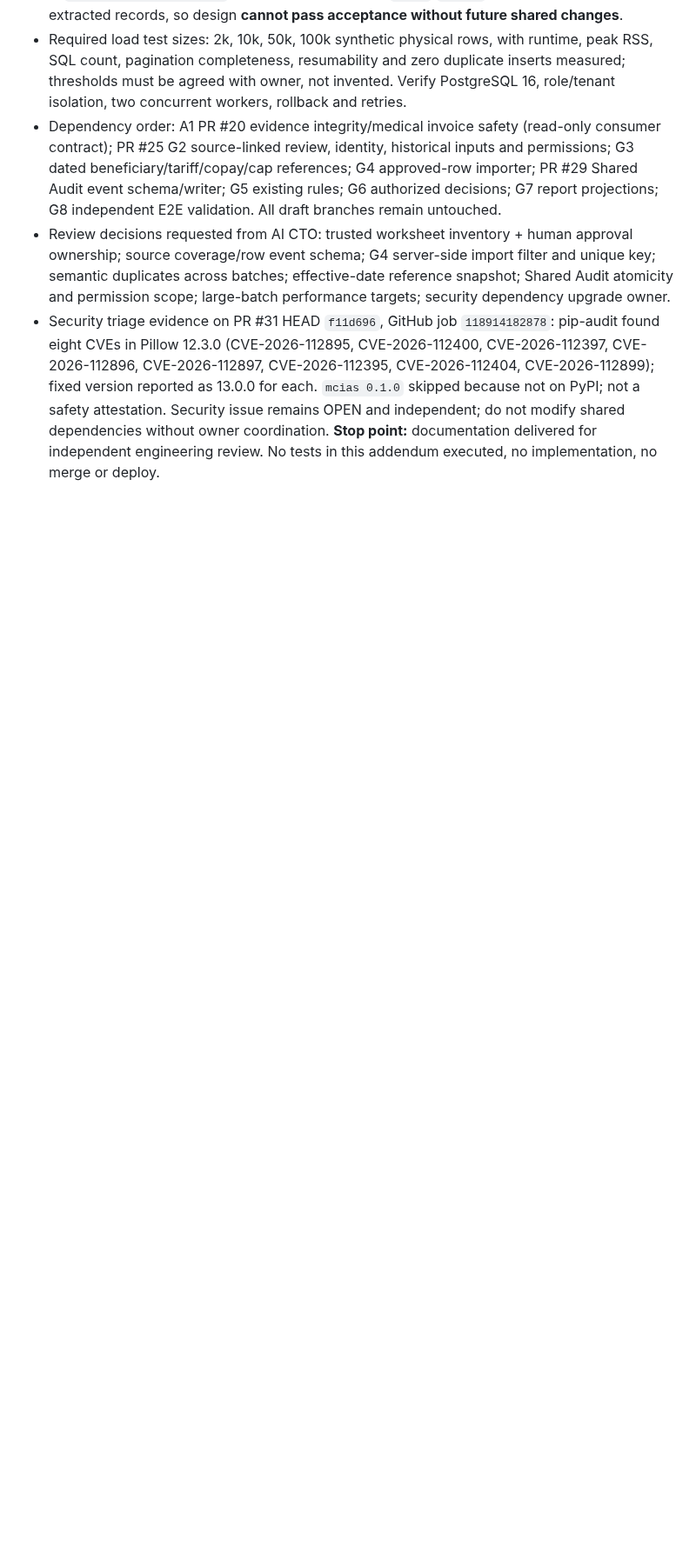
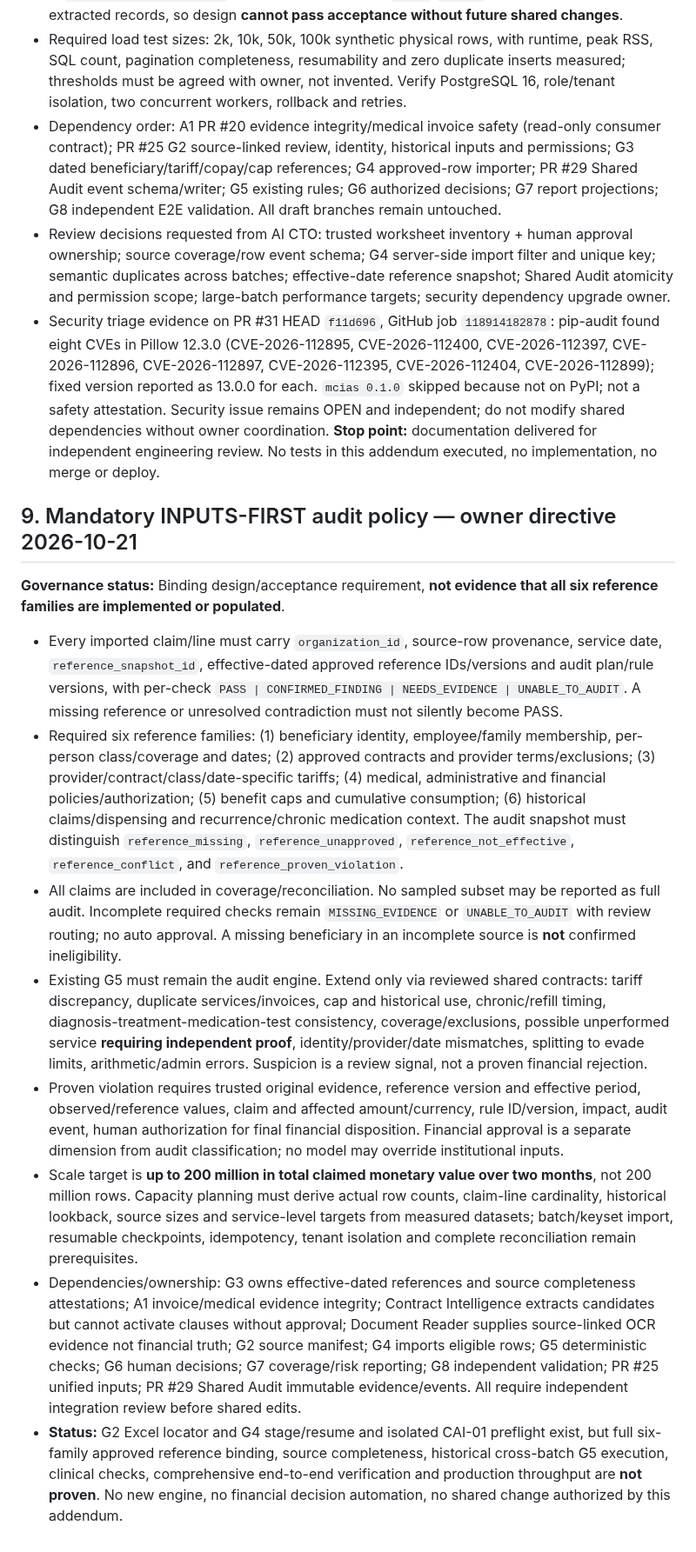
Before and after one commit to overurdream-collab/test2, a Markdown page: docs/CAI01_EXCEL_TO_G4_SOURCE_CONTRACT_AR.md, the part around the change. Shown at 87% size. Drawn GitHub-style; blank space fills up the shorter version.

Commit message:
docs(cai-01): align source contract with mandatory inputs-first policy
DG-001 HANDOFF-20261021-006; no shared implementation.

```diff
--- a/docs/CAI01_EXCEL_TO_G4_SOURCE_CONTRACT_AR.md
+++ b/docs/CAI01_EXCEL_TO_G4_SOURCE_CONTRACT_AR.md
@@ -118,3 +118,14 @@ All shared paths above require AI CTO approval before editing; **no shared code
 - Review decisions requested from AI CTO: trusted worksheet inventory + human approval ownership; source coverage/row event schema; G4 server-side import filter and unique key; semantic duplicates across batches; effective-date reference snapshot; Shared Audit atomicity and permission scope; large-batch performance targets; security dependency upgrade owner.
 - Security triage evidence on PR #31 HEAD `f11d696`, GitHub job `118914182878`: pip-audit found eight CVEs in Pillow 12.3.0 (CVE-2026-112895, CVE-2026-112400, CVE-2026-112397, CVE-2026-112896, CVE-2026-112897, CVE-2026-112395, CVE-2026-112404, CVE-2026-112899); fixed version reported as 13.0.0 for each. `mcias 0.1.0` skipped because not on PyPI; not a safety attestation. Security issue remains OPEN and independent; do not modify shared dependencies without owner coordination.
 **Stop point:** documentation delivered for independent engineering review. No tests in this addendum executed, no implementation, no merge or deploy.
+
+## 9. Mandatory INPUTS-FIRST audit policy — owner directive 2026-10-21
+**Governance status:** Binding design/acceptance requirement, **not evidence that all six reference families are implemented or populated**.
+- Every imported claim/line must carry `organization_id`, source-row provenance, service date, `reference_snapshot_id`, effective-dated approved reference IDs/versions and audit plan/rule versions, with per-check `PASS | CONFIRMED_FINDING | NEEDS_EVIDENCE | UNABLE_TO_AUDIT`. A missing reference or unresolved contradiction must not silently become PASS.
+- Required six reference families: (1) beneficiary identity, employee/family membership, per-person class/coverage and dates; (2) approved contracts and provider terms/exclusions; (3) provider/contract/class/date-specific tariffs; (4) medical, administrative and financial policies/authorization; (5) benefit caps and cumulative consumption; (6) historical claims/dispensing and recurrence/chronic medication context. The audit snapshot must distinguish `reference_missing`, `reference_unapproved`, `reference_not_effective`, `reference_conflict`, and `reference_proven_violation`.
+- All claims are included in coverage/reconciliation. No sampled subset may be reported as full audit. Incomplete required checks remain `MISSING_EVIDENCE` or `UNABLE_TO_AUDIT` with review routing; no auto approval. A missing beneficiary in an incomplete source is **not** confirmed ineligibility.
+- Existing G5 must remain the audit engine. Extend only via reviewed shared contracts: tariff discrepancy, duplicate services/invoices, cap and historical use, chronic/refill timing, diagnosis-treatment-medication-test consistency, coverage/exclusions, possible unperformed service **requiring independent proof**, identity/provider/date mismatches, splitting to evade limits, arithmetic/admin errors. Suspicion is a review signal, not a proven financial rejection.
+- Proven violation requires trusted original evidence, reference version and effective period, observed/reference values, claim and affected amount/currency, rule ID/version, impact, audit event, human authorization for final financial disposition. Financial approval is a separate dimension from audit classification; no model may override institutional inputs.
+- Scale target is **up to 200 million in total claimed monetary value over two months**, not 200 million rows. Capacity planning must derive actual row counts, claim-line cardinality, historical lookback, source sizes and service-level targets from measured datasets; batch/keyset import, resumable checkpoints, idempotency, tenant isolation and complete reconciliation remain prerequisites.
+- Dependencies/ownership: G3 owns effective-dated references and source completeness attestations; A1 invoice/medical evidence integrity; Contract Intelligence extracts candidates but cannot activate clauses without approval; Document Reader supplies source-linked OCR evidence not financial truth; G2 source manifest; G4 imports eligible rows; G5 deterministic checks; G6 human decisions; G7 coverage/risk reporting; G8 independent validation; PR #25 unified inputs; PR #29 Shared Audit immutable evidence/events. All require independent integration review before shared edits.
+- **Status:** G2 Excel locator and G4 stage/resume and isolated CAI-01 preflight exist, but full six-family approved reference binding, source completeness, historical cross-batch G5 execution, clinical checks, comprehensive end-to-end verification and production throughput are **not proven**. No new engine, no financial decision automation, no shared change authorized by this addendum.
```
Also changed, not shown: docs/MCIAS_V2_CURRENT_STATE_AR.md (+5 -0 lines), docs/MCIAS_V2_EXECUTION_JOURNAL_AR.md (+10 -0 lines).
